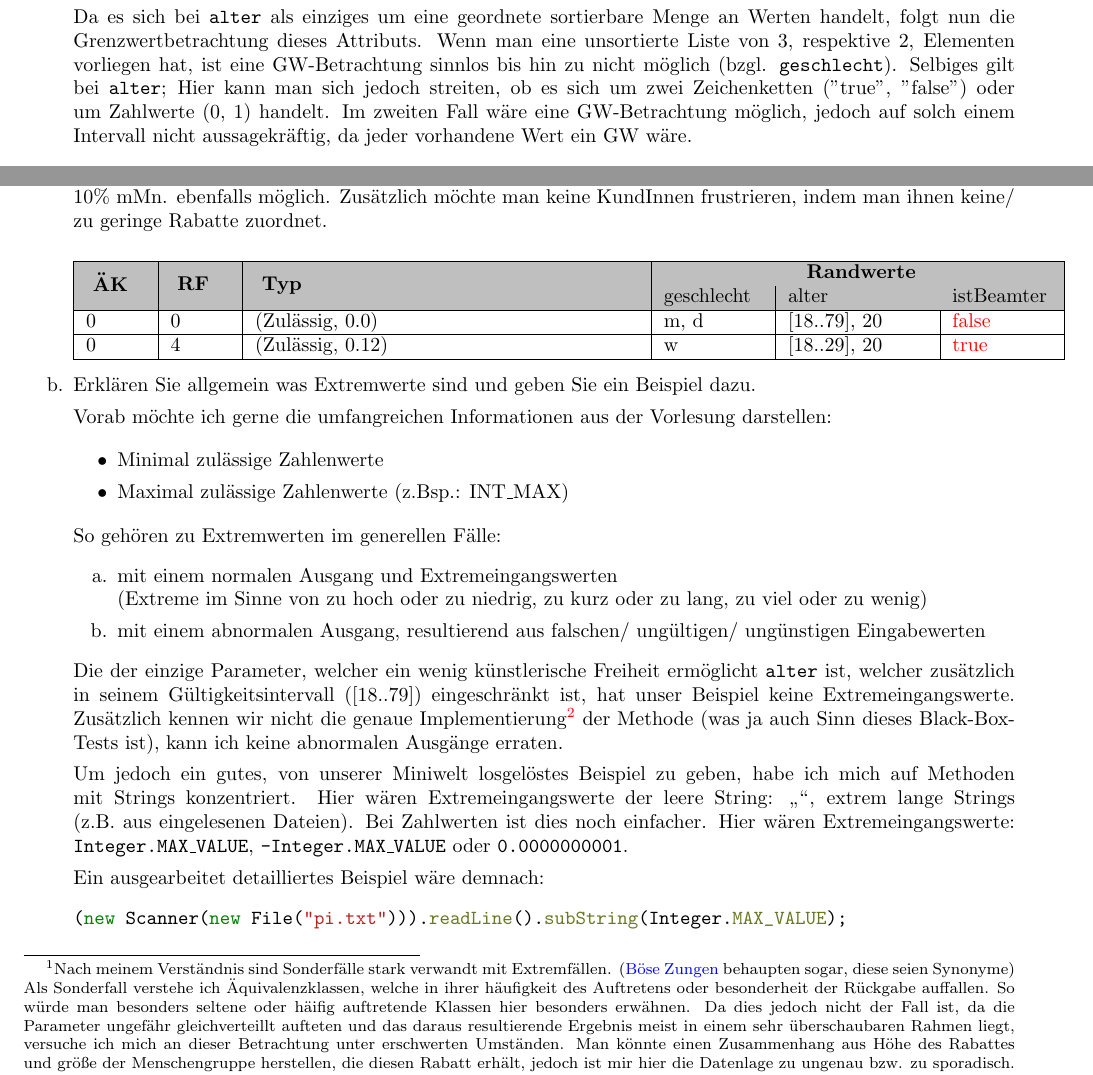
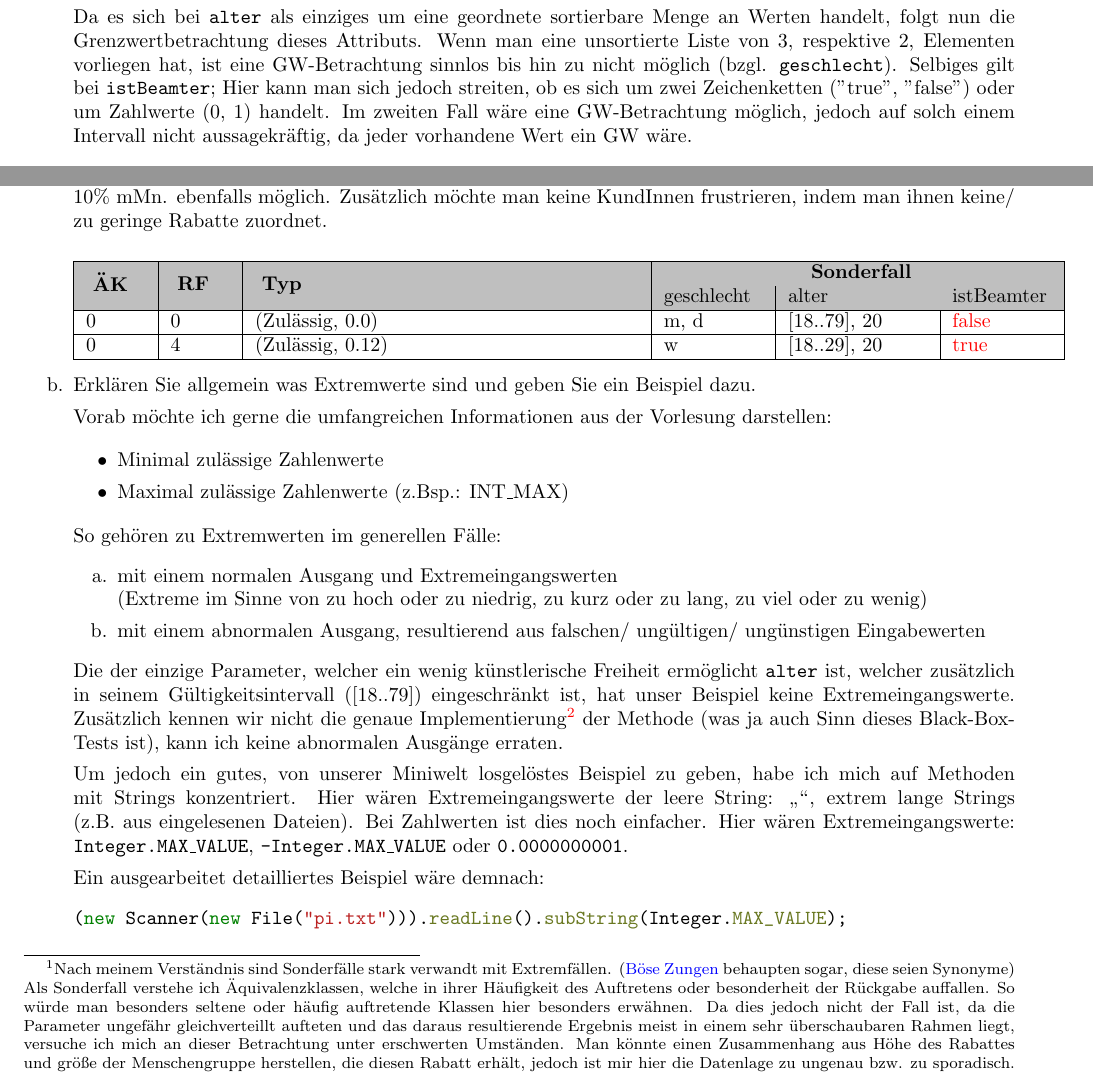
Before and after one commit to tmwnd/fha-swt, a LaTeX document (swt_wende_tim_h11/swt_wende_tim_h11.tex): two parts of page 2 of 4, joined at a grey line, cut so that both start at the same text. Compiled offline with pdfLaTeX.

Commit message:
h11 done

```diff
--- a/swt_wende_tim_h11/swt_wende_tim_h11.tex
+++ b/swt_wende_tim_h11/swt_wende_tim_h11.tex
@@ -115,7 +115,7 @@
 
             Da es sich bei \texttt{alter} als einziges um eine geordnete sortierbare Menge an Werten handelt, folgt nun die Grenzwertbetrachtung dieses Attributs.
             Wenn man eine unsortierte Liste von 3, respektive 2, Elementen vorliegen hat, ist eine GW-Betrachtung sinnlos bis hin zu nicht möglich (bzgl. \texttt{geschlecht}).
-            Selbiges gilt bei \texttt{alter}; Hier kann man sich jedoch streiten, ob es sich um zwei Zeichenketten ("true", "false") oder um Zahlwerte (0, 1) handelt.
+            Selbiges gilt bei \texttt{istBeamter}; Hier kann man sich jedoch streiten, ob es sich um zwei Zeichenketten ("true", "false") oder um Zahlwerte (0, 1) handelt.
             Im zweiten Fall wäre eine GW-Betrachtung möglich, jedoch auf solch einem Intervall nicht aussagekräftig, da jeder vorhandene Wert ein GW wäre.\\
 
             \begin{tabularx}{\textwidth}{|p{3em}|p{3em}|X|p{5em}|p{7em}|p{5em}|}
@@ -134,8 +134,8 @@
             \footnote{
                 Nach meinem Verständnis sind Sonderfälle stark verwandt mit Extremfällen.
                 (\href{https://www.google.com/search?q=sonderfall+extremfall+synonym}{Böse Zungen} behaupten sogar, diese seien Synonyme)
-                Als Sonderfall verstehe ich Äquivalenzklassen, welche in ihrer häufigkeit des Auftretens oder besonderheit der Rückgabe auffallen.
-                So würde man besonders seltene oder häifig auftretende Klassen hier besonders erwähnen.
+                Als Sonderfall verstehe ich Äquivalenzklassen, welche in ihrer Häufigkeit des Auftretens oder besonderheit der Rückgabe auffallen.
+                So würde man besonders seltene oder häufig auftretende Klassen hier besonders erwähnen.
                 Da dies jedoch nicht der Fall ist, da die Parameter ungefähr gleichverteillt aufteten und das daraus resultierende Ergebnis meist in einem sehr überschaubaren Rahmen liegt, versuche ich mich an dieser Betrachtung unter erschwerten Umständen.
                 Man könnte einen Zusammenhang aus Höhe des Rabattes und größe der Menschengruppe herstellen, die diesen Rabatt erhält, jedoch ist mir hier die Datenlage zu ungenau bzw. zu sporadisch.
                 Sollte dies jedoch das erwünschte Ergebnis sein, unterstelle ich dem Disco-Betreibenden, dass er $\approx$ 50\% aller KundInnen keinen Rabatt und nur einer minimalen Menge an Kunden den Höchstsatz von 12\% Rabatt ermöglicht.
@@ -148,7 +148,7 @@
 
             \begin{tabularx}{\textwidth}{|p{3em}|p{3em}|X|p{5em}|p{7em}|p{5em}|}
                 \hline
-                \cellcolor[gray]{0.75} & \cellcolor[gray]{0.75} & \cellcolor[gray]{0.75} & \multicolumn{3}{c|}{\cellcolor[gray]{0.75} \textbf{Randwerte}}\\
+                \cellcolor[gray]{0.75} & \cellcolor[gray]{0.75} & \cellcolor[gray]{0.75} & \multicolumn{3}{c|}{\cellcolor[gray]{0.75} \textbf{Sonderfall}}\\
                 \multirow{-2}{*}{\cellcolor[gray]{0.75} \textbf{ÄK}} & \multirow{-2}{*}{\cellcolor[gray]{0.75} \textbf{RF}} & \multirow{-2}{*}{\cellcolor[gray]{0.75} \textbf{Typ}} & \cellcolor[gray]{0.75} geschlecht & \cellcolor[gray]{0.75} alter & \cellcolor[gray]{0.75} istBeamter\\\hline
                 0 & 0 & (Zulässig, 0.0) & m, d & [18..79], 20 & \textcolor{red}{false}\\\hline
                 0 & 4 & (Zulässig, 0.12) & w & [18..29], 20 & \textcolor{red}{true}\\\hline
```
Also changed, not shown: swt_wende_tim_h11.pdf, swt_wende_tim_h11/swt_wende_tim_h11.tex (2 more changed lines), 1 other file.
